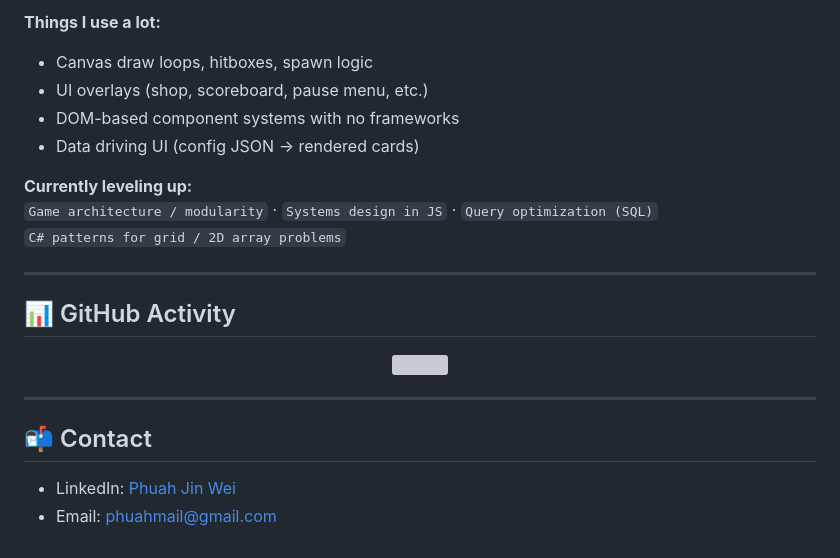
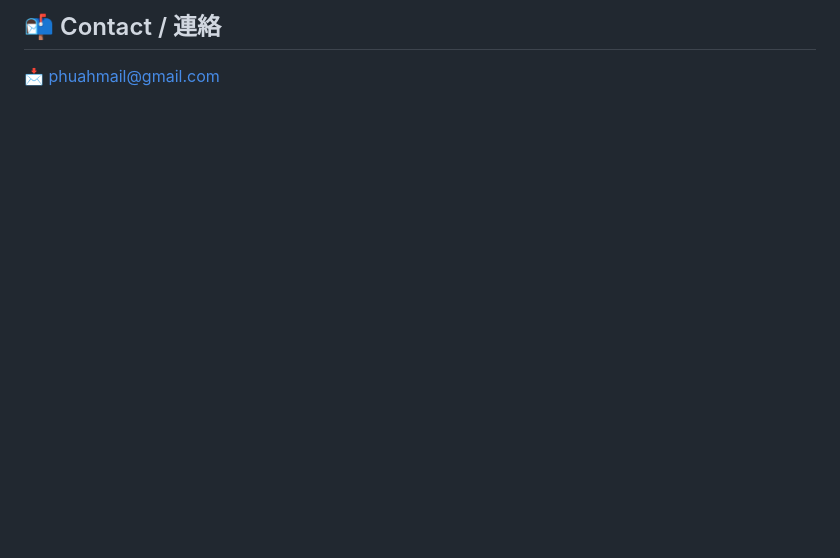
Before and after one commit to PhuahJinWei/PhuahJinWei, a Markdown page: README.md, the part around one of its changes. Drawn GitHub-style; blank space fills up the shorter version; grey boxes are pictures that could not be loaded.

```diff
--- a/README.md
+++ b/README.md
@@ -79,27 +77,2 @@ Right now I'm exploring:
-**Things I use a lot:**
-- Canvas draw loops, hitboxes, spawn logic
-- UI overlays (shop, scoreboard, pause menu, etc.)
-- DOM-based component systems with no frameworks
-- Data driving UI (config JSON → rendered cards)
-
-**Currently leveling up:**
-`Game architecture / modularity` · `Systems design in JS` · `Query optimization (SQL)`
-`C# patterns for grid / 2D array problems`
-
----
-
-## 📊 GitHub Activity
-
-<!-- Streak / stats cards are popular and recognizable on GitHub READMEs.
-     If you don't like these visuals, you can delete this entire section. -->
-
-<p align="center">
-  <img height="160" src="https://github-readme-streak-stats.herokuapp.com?user=YOUR_GITHUB_USERNAME&theme=transparent&hide_border=true" />
-</p>
-
----
-
-## 📬 Contact
-
-- LinkedIn: [Phuah Jin Wei](https://www.linkedin.com/in/phuahjinwei/)
-- Email: phuahmail@gmail.com
+## 📬 Contact / 連絡
+📩 phuahmail@gmail.com
```
Also changed, not shown: other parts of README.md (+67 -69 lines).
